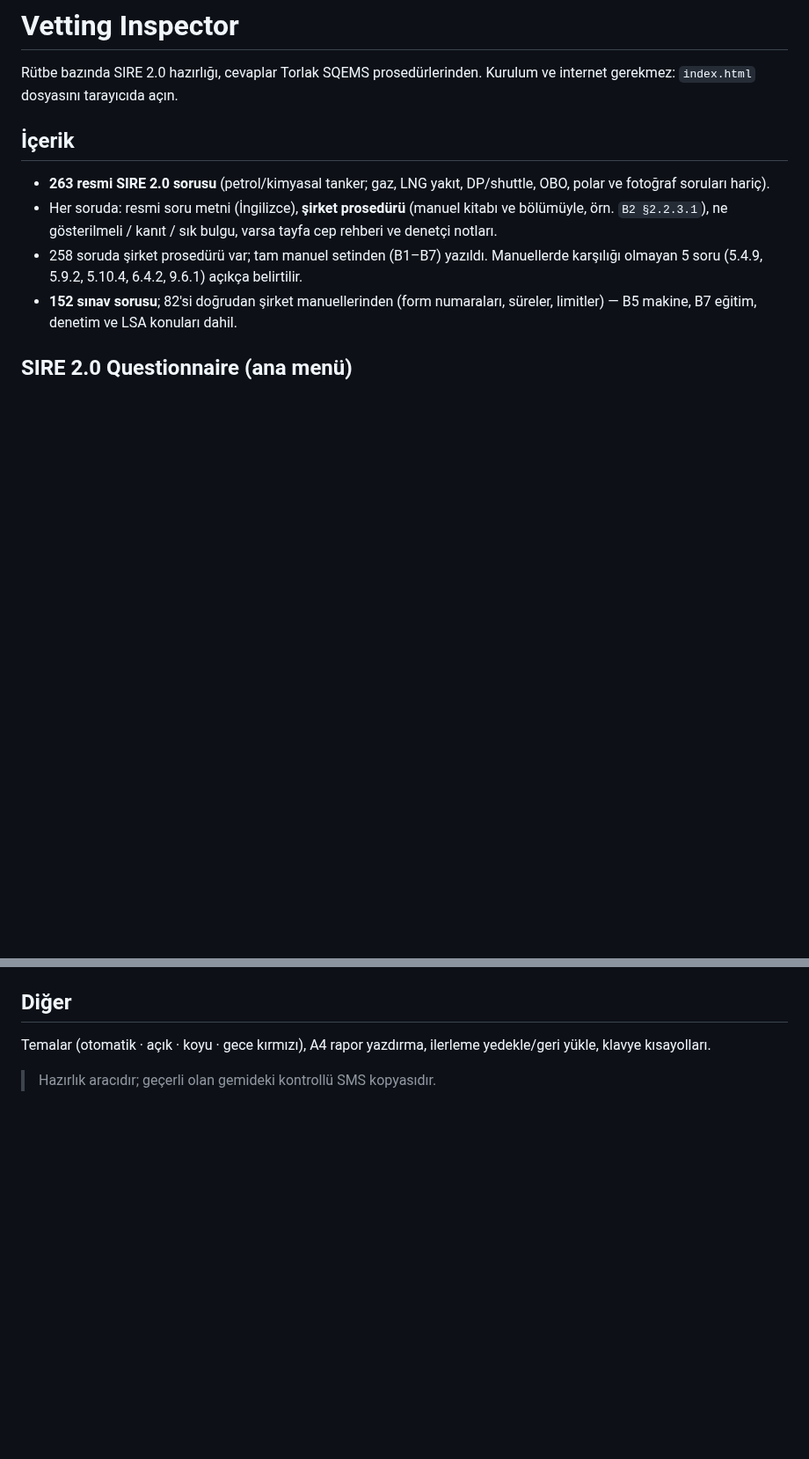
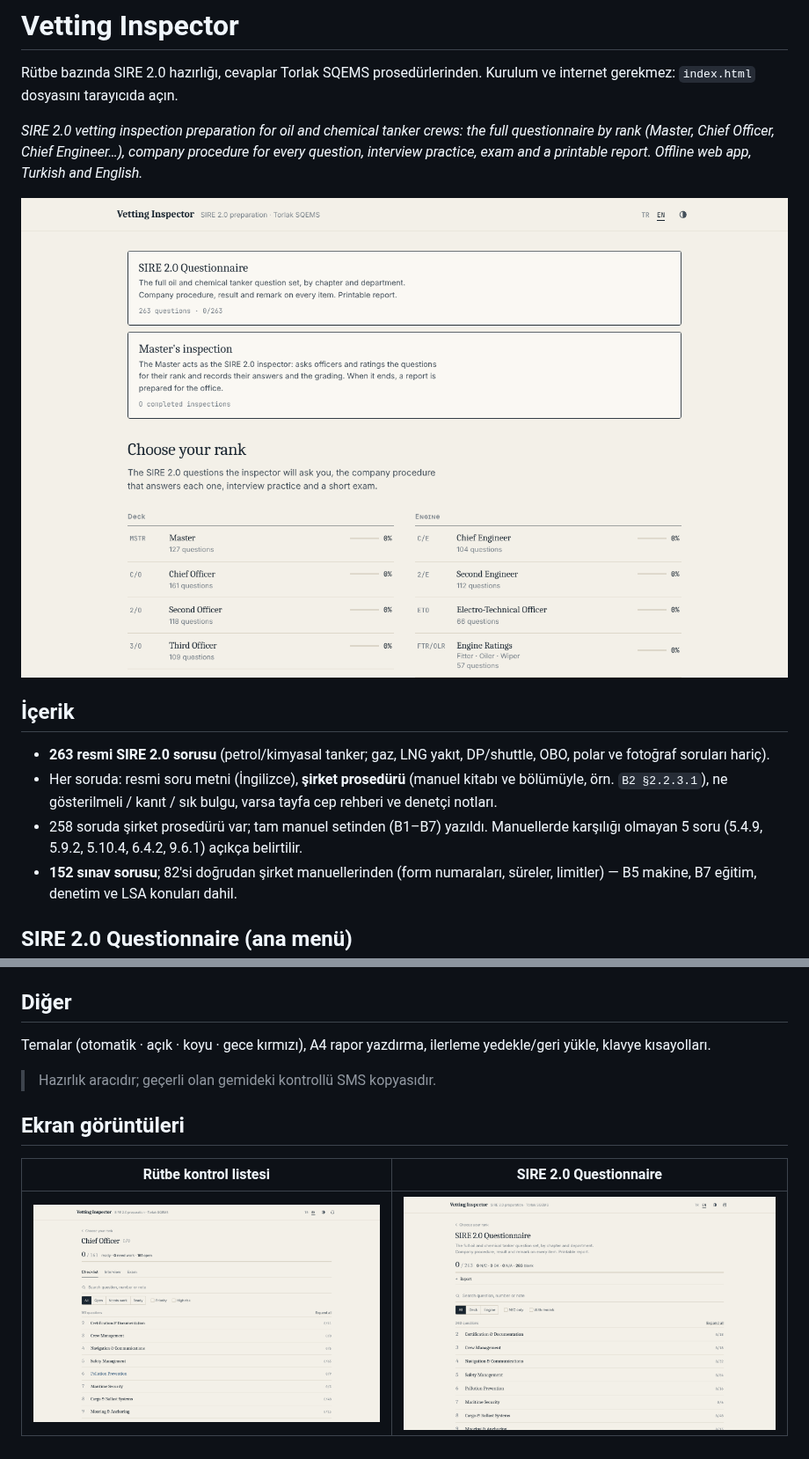
Before and after one commit to kaptanoguz/VettingInspector, a Markdown page: README.md, 2 parts joined by grey strips. Shown at 88% size. Rendered like a GitHub page; pictures changed too: docs/screenshots/home.png (added), docs/screenshots/questionnaire.png (added), docs/screenshots/rank-checklist.png (added); blank space fills up the shorter version.

Commit message:
Add screenshots and a bilingual summary to the README
Co-Authored-By: Claude Opus 5.5 <noreply@anthropic.com>
Claude-Session: https://claude.ai/code/session_01Du41fdNWKCViEEjejGvV8B

```diff
--- a/README.md
+++ b/README.md
@@ -2,6 +2,10 @@
 
 Rütbe bazında SIRE 2.0 hazırlığı, cevaplar Torlak SQEMS prosedürlerinden.
 Kurulum ve internet gerekmez: `index.html` dosyasını tarayıcıda açın.
+
+*SIRE 2.0 vetting inspection preparation for oil and chemical tanker crews: the full questionnaire by rank (Master, Chief Officer, Chief Engineer…), company procedure for every question, interview practice, exam and a printable report. Offline web app, Turkish and English.*
+
+![Vetting Inspector ana ekran: SIRE 2.0 Questionnaire, Master's inspection ve rütbe seçimi](docs/screenshots/home.png)
 
 ## İçerik
 - **263 resmi SIRE 2.0 sorusu** (petrol/kimyasal tanker; gaz, LNG yakıt, DP/shuttle, OBO, polar ve fotoğraf soruları hariç).
@@ -53,3 +57,9 @@ Makine: Başmühendis · İkinci Mühendis · ETO · Makine Tayfaları
 Temalar (otomatik · açık · koyu · gece kırmızı), A4 rapor yazdırma, ilerleme yedekle/geri yükle, klavye kısayolları.
 
 > Hazırlık aracıdır; geçerli olan gemideki kontrollü SMS kopyasıdır.
+
+## Ekran görüntüleri
+
+| Rütbe kontrol listesi | SIRE 2.0 Questionnaire |
+|---|---|
+| ![Chief Officer kontrol listesi: bölümlere göre sorular, Checklist / Interview / Exam sekmeleri](docs/screenshots/rank-checklist.png) | ![SIRE 2.0 Questionnaire: 263 soru, Güverte / Makine filtresi, rapor](docs/screenshots/questionnaire.png) |
```
